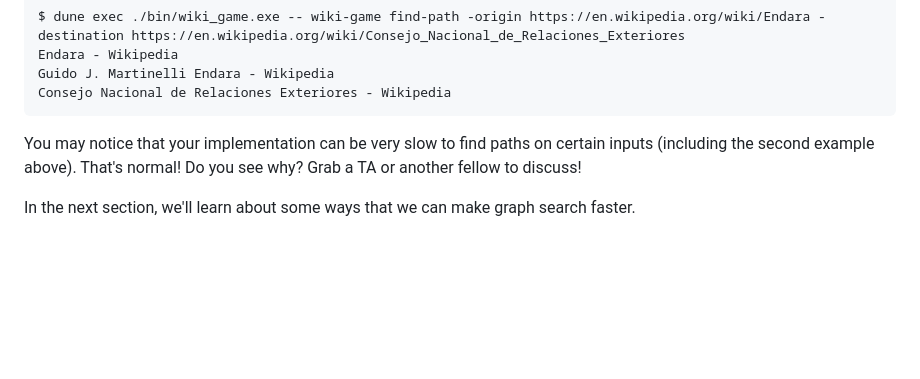
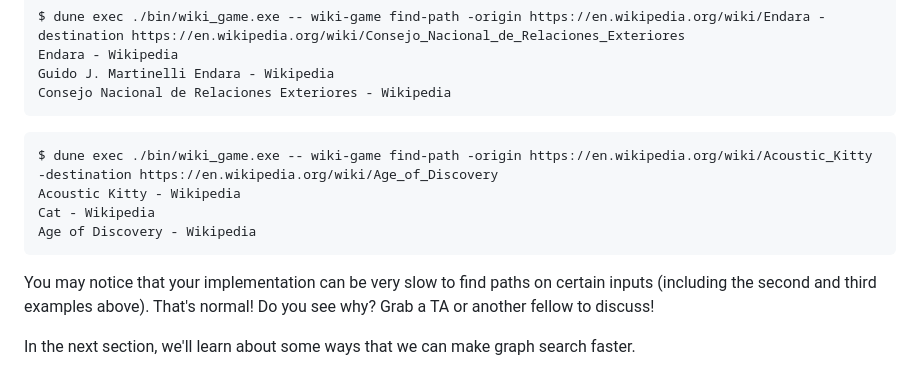
Before and after one commit to sinjinablueshirt/wiki-game, a Markdown page: README.md, the part around the change. GitHub-like rendering; blank space fills up the shorter version.

````diff
--- a/README.md
+++ b/README.md
@@ -512,8 +512,15 @@ Guido J. Martinelli Endara - Wikipedia
 Consejo Nacional de Relaciones Exteriores - Wikipedia
 ```
 
+```
+$ dune exec ./bin/wiki_game.exe -- wiki-game find-path -origin https://en.wikipedia.org/wiki/Acoustic_Kitty -destination https://en.wikipedia.org/wiki/Age_of_Discovery
+Acoustic Kitty - Wikipedia
+Cat - Wikipedia
+Age of Discovery - Wikipedia
+```
+
 You may notice that your implementation can be very slow to find paths on certain inputs
-(including the second example above). That's normal! Do you see why? Grab a TA or another
+(including the second and third examples above). That's normal! Do you see why? Grab a TA or another
 fellow to discuss!
 
 In the next section, we'll learn about some ways that we can make graph search faster.
````
